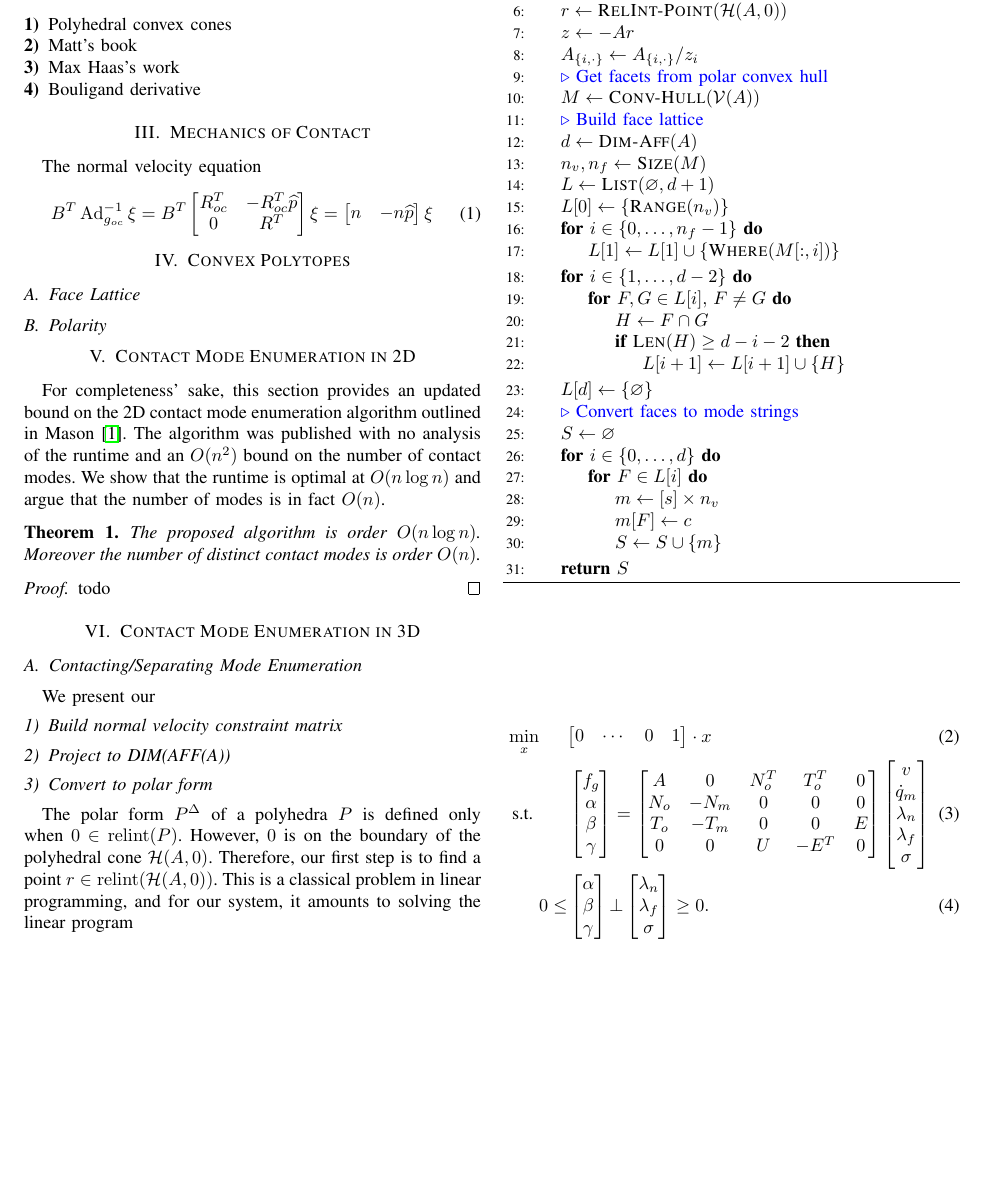
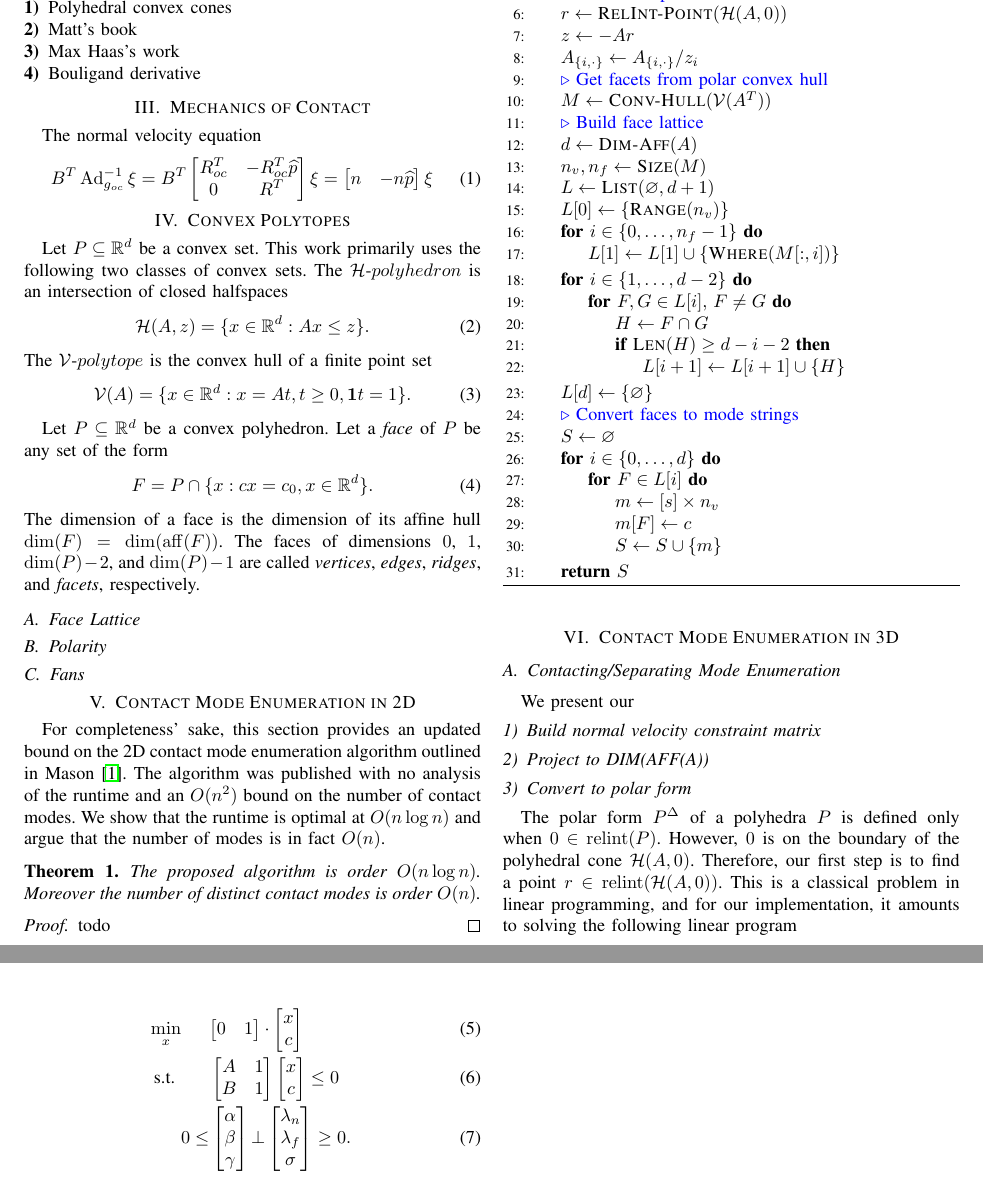
Before and after one commit to yifan-hou/contact_modes, a LaTeX paper (tex/RSS2020_ContactModeEnum.tex): part of page 1 of 2 before the commit and two parts of pages 1 and 2 of 2 after it, the two joined at a grey line, cut so that both start at the same text, the shorter picture padded with empty space. Compiled offline with pdfLaTeX.

Commit message:
Add some convex polytope background

```diff
--- a/tex/RSS2020_ContactModeEnum.tex
+++ b/tex/RSS2020_ContactModeEnum.tex
@@ -87,6 +87,7 @@ cross/.default={2pt}}
 \DeclareMathOperator{\rot}{\text{rot}}
 \DeclareMathOperator{\adjoint}{Ad}
 \DeclareMathOperator{\relint}{relint}
+\DeclareMathOperator{\aff}{aff}
 
 \newcommand{\TODO}[1]{{\color{red} {{#1}}  }}
 
@@ -148,9 +149,32 @@ B^T \begin{bmatrix}
 
 \section{Convex Polytopes}
 
+Let $P \subseteq \mathbb{R}^d$ be a convex set. This work primarily uses the
+following two classes of convex sets. The $\mathcal{H}\text{-}polyhedron$ is an
+intersection of closed halfspaces
+\begin{equation}
+    \mathcal{H}(A,z) = \{x \in \mathbb{R}^d : Ax \leq z\}.
+\end{equation}
+The $\mathcal{V}\text{-}polytope$ is the convex hull of a finite point set
+\begin{equation}
+    \mathcal{V}(A) = \{x \in \mathbb{R}^d : x = At, t \geq 0, \mathbf{1}t = 1\}.
+\end{equation}
+
+Let $P \subseteq \mathbb{R}^d$ be a convex polyhedron. Let a \textit{face} of
+$P$ be any set of the form
+\begin{equation}
+    F = P \cap \{x : cx = c_0, x \in \mathbb{R}^d\}.
+\end{equation}
+The dimension of a face is the dimension of its affine hull $\dim(F) =
+\dim(\aff(F))$. The faces of dimensions $0$, $1$, $\dim(P)-2$, and $\dim(P)-1$
+are called \textit{vertices}, \textit{edges}, \textit{ridges}, and
+\textit{facets}, respectively.
+
 \subsection{Face Lattice}
 
 \subsection{Polarity}
+
+\subsection{Fans}
 
 \section{Contact Mode Enumeration in 2D}
 
@@ -189,7 +213,7 @@ that the number of modes is in fact $O(n)$.
         % \State $\mathcal{H}(A',z) \gets \Call{Translate}{\mathcal{H}(A,0), r}$
         % \State $\mathcal{V}(A'') \gets \Call{Polar}{\mathcal{H}(A',z)}$
         \LineComment{\text{Get facets from polar convex hull}}
-        \State $M \gets \Call{Conv-Hull}{\mathcal{V}(A)}$
+        \State $M \gets \Call{Conv-Hull}{\mathcal{V}(A^T)}$
         \LineComment{\text{Build face lattice}}
         \State $d \gets \Call{Dim-Aff}{A}$
         \State $n_v, n_f \gets \Call{Size}{M}$
@@ -233,23 +257,14 @@ The polar form $P^\Delta$ of a polyhedra $P$ is defined only when $0 \in
 \relint(P)$. However, $0$ is on the boundary of the polyhedral cone
 $\mathcal{H}(A, 0)$. Therefore, our first step is to find a point $r \in
 \relint(\mathcal{H}(A,0))$. This is a classical problem in linear programming,
-and for our system, it amounts to solving the linear program
+and for our implementation, it amounts to solving the following linear program
 
 \begin{alignat}{2}
-    &\!\!\min_{x} && {\begin{bmatrix}0& \cdots& 0& 1\end{bmatrix} \cdot x} \label{eq:itm-obj}\\
+    &\!\!\min_{x} && {\begin{bmatrix}0& 1\end{bmatrix} \cdot
+    \begin{bmatrix}x\\c\end{bmatrix}} \label{eq:itm-obj}\\
     &\textup{s.t.} & &
-      \begin{bmatrix}
-        f_g \\ \alpha \\ \beta \\ \gamma
-      \end{bmatrix} =
-      \begin{bmatrix}
-        A & 0 & N_o^T & T_o^T & 0 \\
-        N_o & -N_m & 0 & 0 & 0 \\
-        T_o & -T_m & 0 & 0 & E \\
-        0 & 0 & U & -E^T & 0
-      \end{bmatrix}
-      \begin{bmatrix}
-        v\\ \dot{q}_m \\ \lambda_n \\ \lambda_f \\ \sigma
-      \end{bmatrix}\label{eq:itm-eq}\\
+    \begin{bmatrix}A & 1 \\ B & 1 \end{bmatrix} \begin{bmatrix} x \\c
+    \end{bmatrix} \leq 0\label{eq:itm-eq}\\
     & &
     0\leq &
     \begin{bmatrix}
```
Lines whose indentation alone changed are shown as unchanged.
